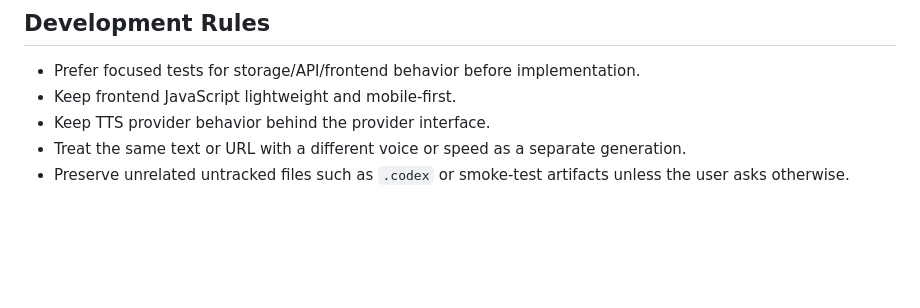
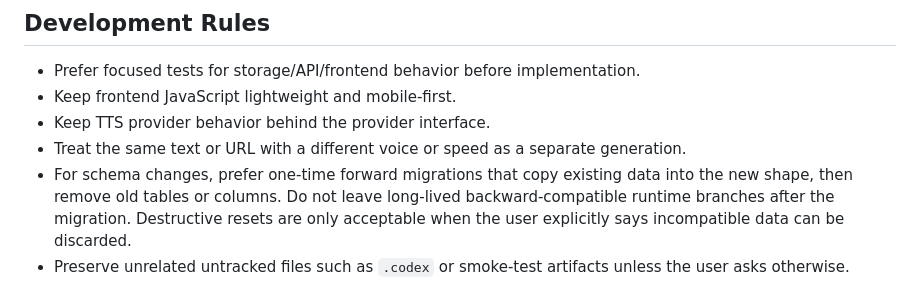
Before and after one commit to mohangk/local-streaming-tts, a Markdown page: AGENTS.md, the part around the change. Rendered like a GitHub page; blank space fills up the shorter version.

Commit message:
docs: add schema migration guidance

```diff
--- a/AGENTS.md
+++ b/AGENTS.md
@@ -72,4 +72,5 @@ The app currently uses `qwen3-tts-flash-realtime` by default. Alibaba Cloud Mode
 - Keep frontend JavaScript lightweight and mobile-first.
 - Keep TTS provider behavior behind the provider interface.
 - Treat the same text or URL with a different voice or speed as a separate generation.
+- For schema changes, prefer one-time forward migrations that copy existing data into the new shape, then remove old tables or columns. Do not leave long-lived backward-compatible runtime branches after the migration. Destructive resets are only acceptable when the user explicitly says incompatible data can be discarded.
 - Preserve unrelated untracked files such as `.codex` or smoke-test artifacts unless the user asks otherwise.
```
